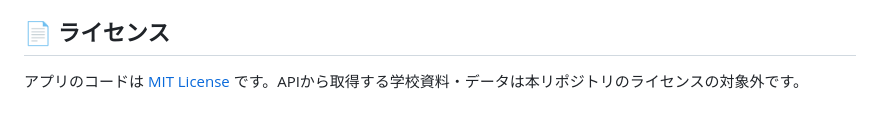
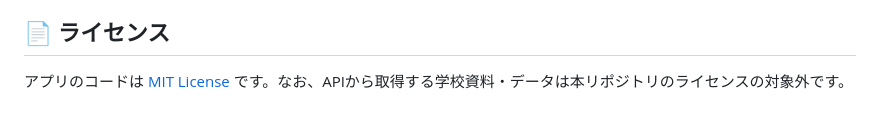
Before and after one commit to ykundesu/WakayamaApp.Astro, a Markdown page: README.md, the part around the change. Drawn GitHub-style.

```diff
--- a/README.md
+++ b/README.md
@@ -147,4 +147,4 @@ npm run build  # dist/ に静的サイトを出力
 
 ## 📄 ライセンス
 
-アプリのコードは [MIT License](./LICENSE) です。APIから取得する学校資料・データは本リポジトリのライセンスの対象外です。
+アプリのコードは [MIT License](./LICENSE) です。なお、APIから取得する学校資料・データは本リポジトリのライセンスの対象外です。
```
